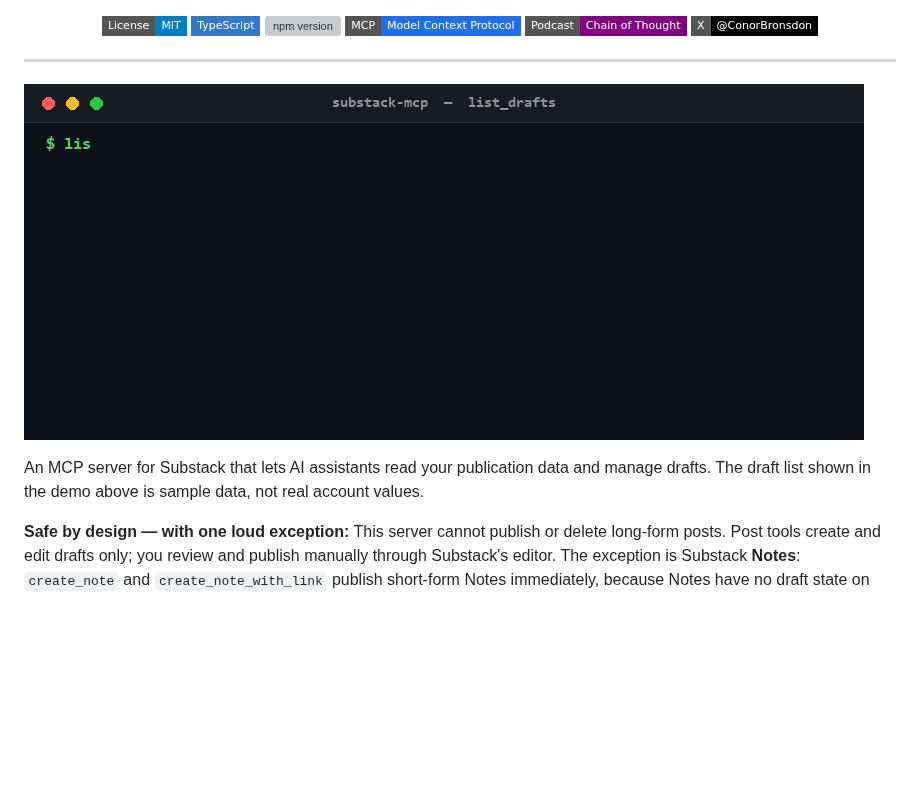
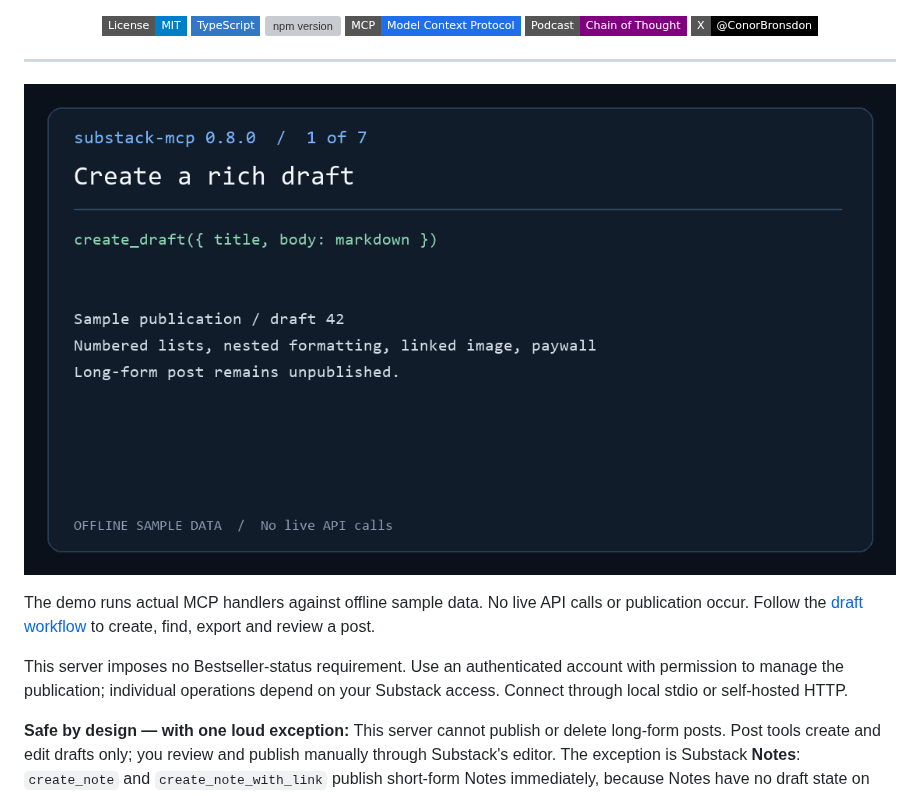
Before and after one commit to conorbronsdon/substack-mcp, a Markdown page: README.md, the part around the change. Rendered like a GitHub page; pictures changed too: docs/workflow-demo.gif (added); badges without logos; blank space fills up the shorter version; grey boxes are pictures that could not be loaded.

Commit message:
Prepare reproducible draft workflow demo and release guide

```diff
--- a/README.md
+++ b/README.md
@@ -15,9 +15,11 @@ Safe creator operations for Substack, via MCP. Prepare rich drafts, publish Note
 
 ---
 
-![Demo: list_drafts tool call and response](docs/demo.gif)
+![Create, search, export, plan and review a draft with substack-mcp](https://raw.githubusercontent.com/conorbronsdon/substack-mcp/main/docs/workflow-demo.gif)
 
-An MCP server for Substack that lets AI assistants read your publication data and manage drafts. The draft list shown in the demo above is sample data, not real account values.
+The demo runs actual MCP handlers against offline sample data. No live API calls or publication occur. Follow the [draft workflow](docs/workflow.md) to create, find, export and review a post.
+
+This server imposes no Bestseller-status requirement. Use an authenticated account with permission to manage the publication; individual operations depend on your Substack access. Connect through local stdio or self-hosted HTTP.
 
 **Safe by design — with one loud exception:** This server cannot publish or delete long-form posts. Post tools create and edit drafts only; you review and publish manually through Substack's editor. The exception is Substack **Notes**: `create_note` and `create_note_with_link` publish short-form Notes immediately, because Notes have no draft state on Substack. Treat the Note tools as public-publish actions — there is no preview step and no undo from this server. The split is proportionate review, the piece of trust infrastructure for agents this server cares most about: the high-stakes surface gets a human gate, and the exception is stated loudly.
 
```
Also changed, not shown: docs/workflow.md (added, +71 -0 lines), docs/social-preview-0.9.png (added), 5 other files.
